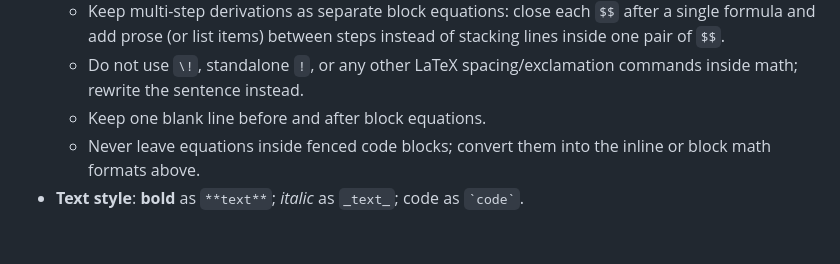
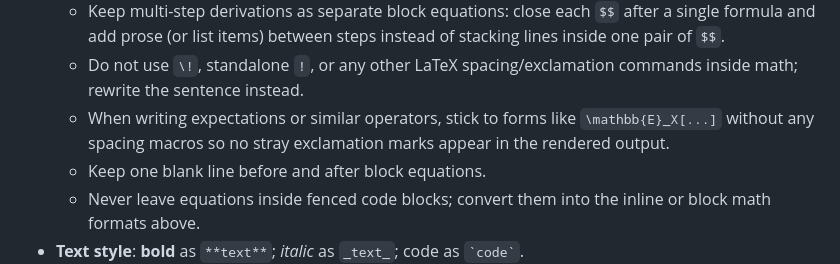
Before and after one commit to padiac/padiac.github.io, a Markdown page: codex_rules.md, the part around the change. GitHub-like rendering; blank space fills up the shorter version.

Commit message:
docs: prevent exclamation artifacts in math

```diff
--- a/codex_rules.md
+++ b/codex_rules.md
@@ -39,6 +39,7 @@ The user will not provide any parameters beyond the pasted Markdown block.
   - Do not use the thin-space command `\,`; leave it out or use ordinary spacing instead.
   - Keep multi-step derivations as separate block equations: close each `$$` after a single formula and add prose (or list items) between steps instead of stacking lines inside one pair of `$$`.
   - Do not use `\!`, standalone `!`, or any other LaTeX spacing/exclamation commands inside math; rewrite the sentence instead.
+  - When writing expectations or similar operators, stick to forms like `\mathbb{E}_X[...]` without any spacing macros so no stray exclamation marks appear in the rendered output.
   - Keep one blank line before and after block equations.
   - Never leave equations inside fenced code blocks; convert them into the inline or block math formats above.
 - **Text style**: **bold** as `**text**`; _italic_ as `_text_`; code as `` `code` ``.
```
Also changed, not shown: notes/bayesian-inference-reference-priors-jeffreys-priors-maximum-entropy-conjugacy-and-hierarchical-priors-a-working-notes-summary.md (+1 -1 lines).
